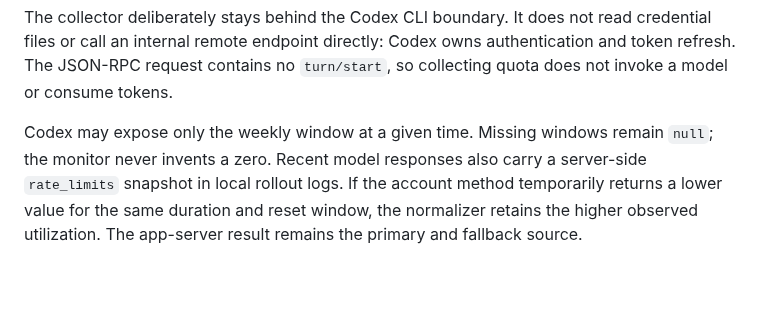
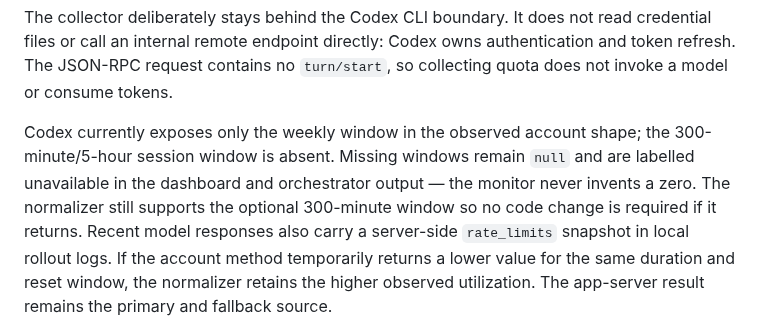
Before and after one commit to sanchomuzax/codex-usage-status-template, a Markdown page: docs/architecture.md, the part around the change. Rendered like a GitHub page; blank space fills up the shorter version.

```diff
--- a/docs/architecture.md
+++ b/docs/architecture.md
@@ -15,8 +15,11 @@ read credential files or call an internal remote endpoint directly: Codex owns
 authentication and token refresh. The JSON-RPC request contains no
 `turn/start`, so collecting quota does not invoke a model or consume tokens.
 
-Codex may expose only the weekly window at a given time. Missing windows remain
-`null`; the monitor never invents a zero. Recent model responses also carry a
+Codex currently exposes only the weekly window in the observed account shape;
+the 300-minute/5-hour session window is absent. Missing windows remain `null`
+and are labelled unavailable in the dashboard and orchestrator output — the
+monitor never invents a zero. The normalizer still supports the optional
+300-minute window so no code change is required if it returns. Recent model responses also carry a
 server-side `rate_limits` snapshot in local rollout logs. If the account method
 temporarily returns a lower value for the same duration and reset window, the
 normalizer retains the higher observed utilization. The app-server result
```
Also changed, not shown: ORCHESTRATOR_PROMPT.md (+15 -4 lines), README.md (+13 -6 lines), docs/dashboard-preview.png, 10 other files.
